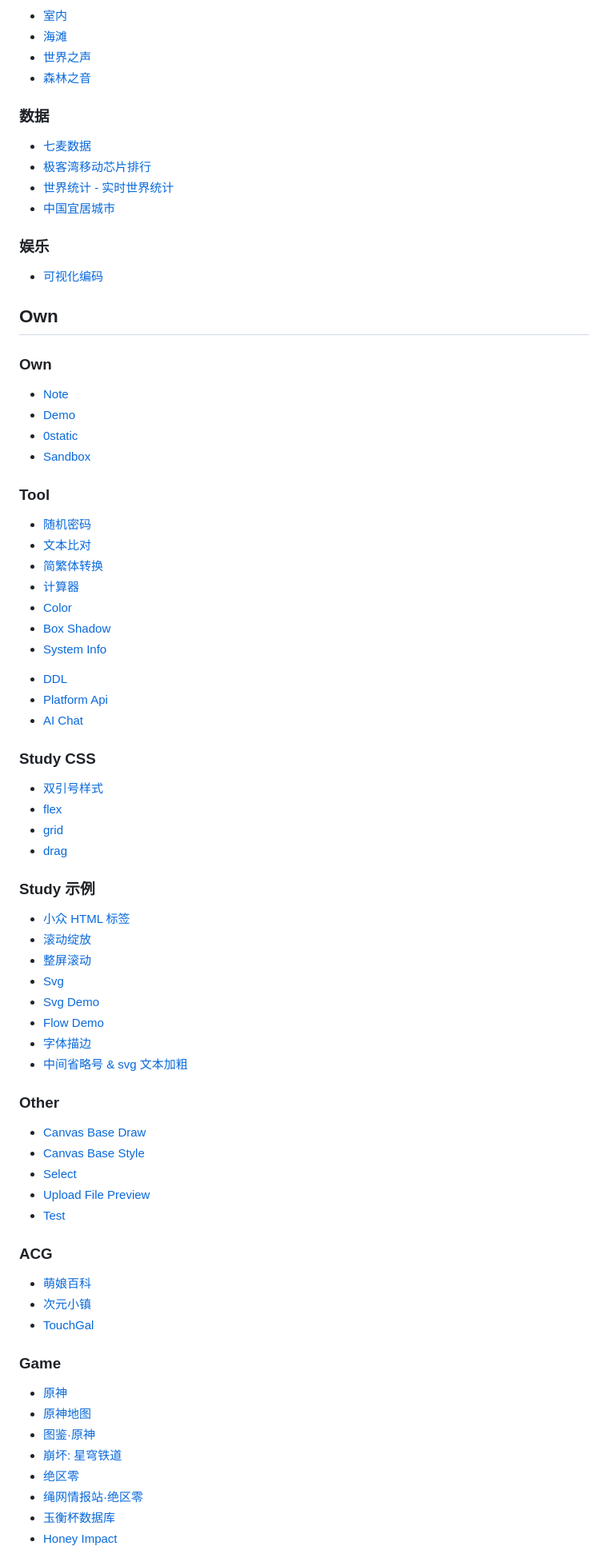
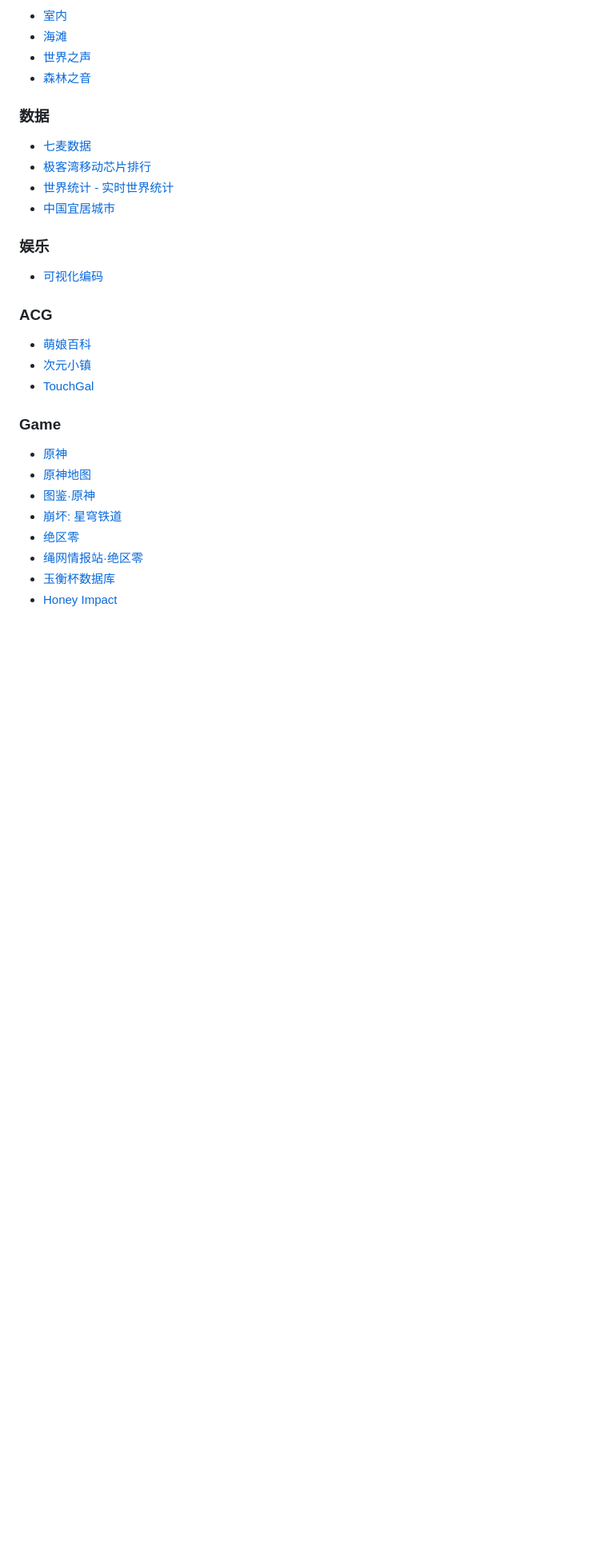
Before and after one commit to ruihuag-source/ruihuag-source.github.io, a Markdown page: docs/guide.md, the part around the change printed below. Shown: that part at 80% size. GitHub-like rendering; blank space fills up the shorter version.

Commit message:
docs: edit document

```diff
--- a/docs/guide.md
+++ b/docs/guide.md
@@ -37,55 +37,6 @@
 ### 娱乐
 
 - [可视化编码](https://makecode.microbit.org/#editor)
-
-## Own
-
-### Own
-
-- [Note](https://ruihuag-note.github.io/)
-- [Demo](https://ruihuag-demo.github.io/)
-- [0static](https://0static.github.io/)
-- [Sandbox](https://ruihuag-sandbox.github.io/)
-
-### Tool
-
-- [随机密码](tool/randomPwd)
-- [文本比对](tool/text-compare)
-- [简繁体转换](tool/converter/Chinese)
-- [计算器](tool/calculator)
-- [Color](tool/color)
-- [Box Shadow](tool/box-shadow)
-- [System Info](tool/system-info)
-<!-- - [Todo List](tool/todo-list) -->
-- [DDL](tool/ddl)
-- [Platform Api](tool/platform-api)
-- [AI Chat](tool/ai-chat)
-
-### Study CSS
-
-- [双引号样式](study/css-q-quotes)
-- [flex](study/css-flex)
-- [grid](study/css-grid)
-- [drag](study/study-drag)
-
-### Study 示例
-
-- [小众 HTML 标签](study/minority-html)
-- [滚动绽放](study/scroll-bloom)
-- [整屏滚动](study/scroll-snap)
-- [Svg](study/svg)
-- [Svg Demo](study/svg-demo)
-- [Flow Demo](study/flow-demo-grid)
-- [字体描边](study/font-stroke)
-- [中间省略号 & svg 文本加粗](study/demo-text)
-
-### Other
-
-- [Canvas Base Draw](study/canvas)
-- [Canvas Base Style](study/canvas-base-style)
-- [Select](study/select)
-- [Upload File Preview](study/upload-file-preview)
-- [Test](study/test)
 
 ### ACG
 
```
Also changed, not shown: other parts of docs/guide.md (+2 -1 lines).
